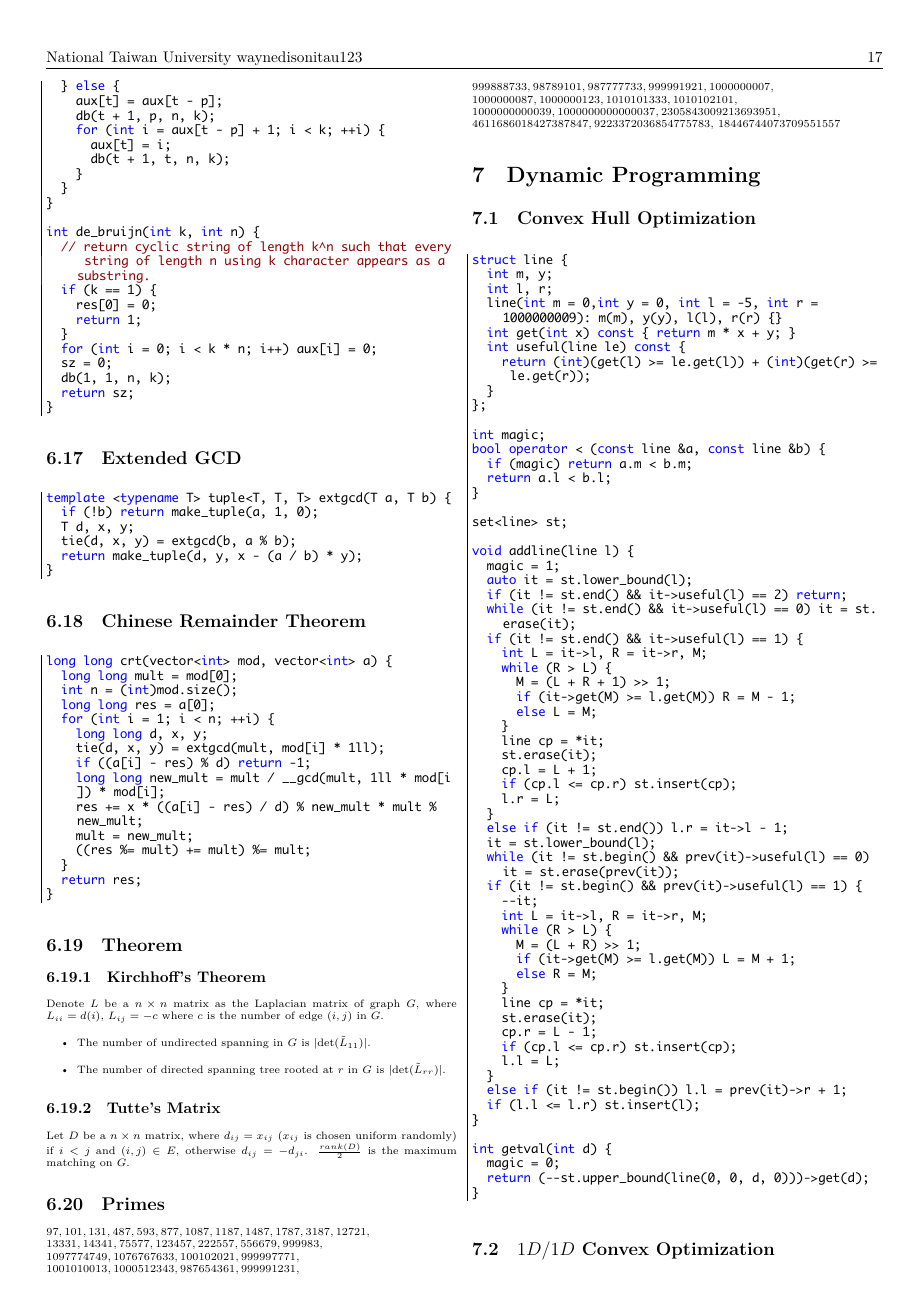
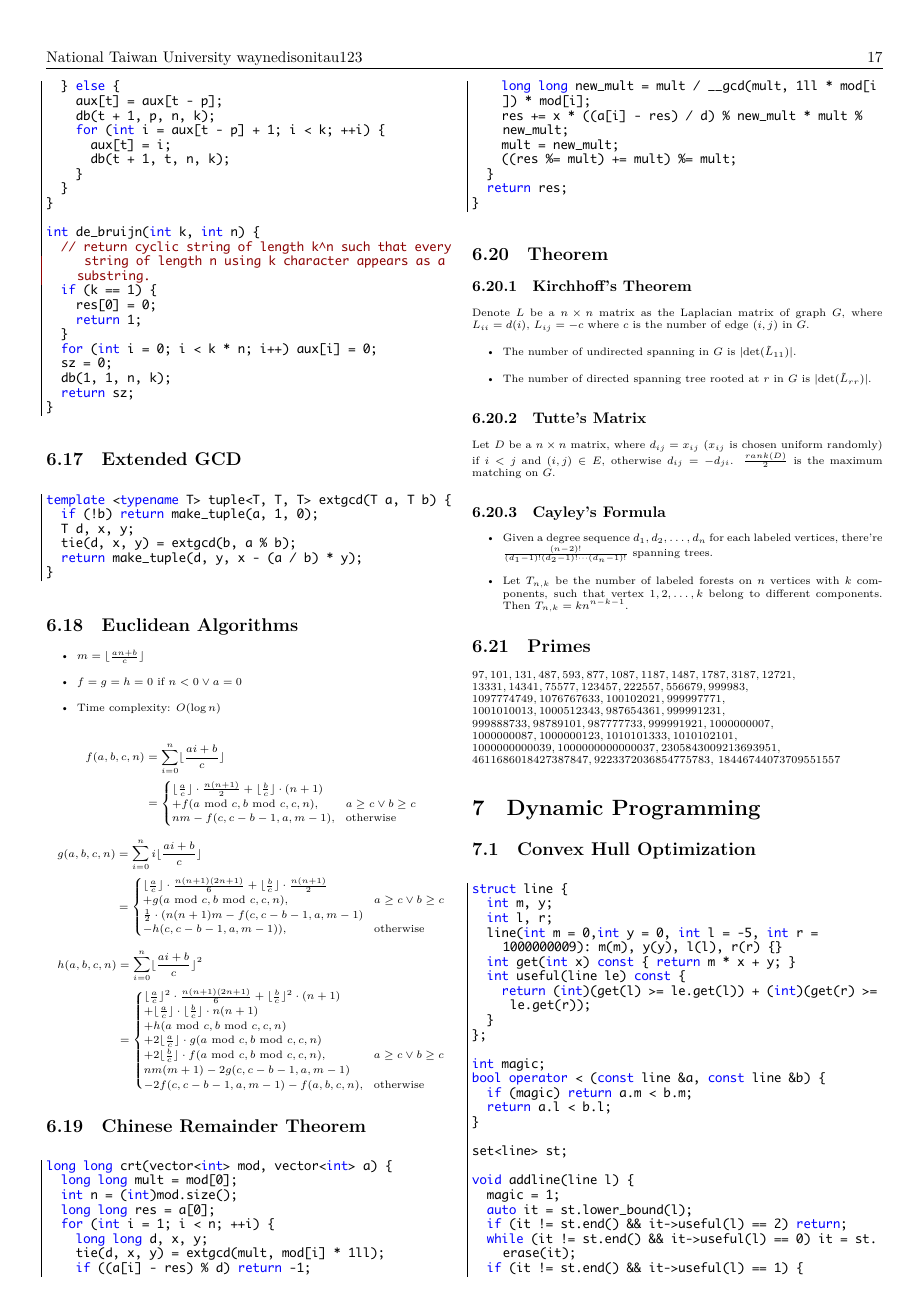
Before and after one commit to edisonhello/waynedisonitau123, a LaTeX document (Codebook/codebook.tex, which reads Codebook/math/Euclidean.tex, Codebook/math/Theorem.tex): page 17 of 26. The pictures show the PDF file Codebook/codebook.pdf that the author committed with the source.

Commit message:
Add some math

```diff
--- a/Codebook/codebook.tex
+++ b/Codebook/codebook.tex
@@ -223,6 +223,8 @@ literate={\ \ }{{\ }}1
 \lstinputlisting{math/DeBruijn.cpp}
 \subsection{Extended GCD}
 \lstinputlisting{math/extGcd.cpp}
+\subsection{Euclidean Algorithms}
+\input{math/Euclidean.tex}
 \subsection{Chinese Remainder Theorem}
 \lstinputlisting{math/CRT.cpp}
 % \subsection{Lucas's Theorem}
--- /dev/null
+++ b/Codebook/math/Euclidean.tex
@@ -0,0 +13,15 @@
+\end{aligned} $$
+$$ \begin{aligned}
+  g(a, b, c, n) &= \sum_{i = 0}^{n}i\lfloor\frac{ai + b}{c}\rfloor \\
+  &= \begin{cases}
+    \lfloor{\frac{a}{c}}\rfloor \cdot \frac{n(n + 1)(2n + 1)}{6} + \lfloor\frac{b}{c}\rfloor \cdot \frac{n(n + 1)}{2} \\ + g(a\text{ mod } c, b\text{ mod } c, c, n), & a \geq c \lor b \geq c \\
+    \frac{1}{2} \cdot (n(n + 1)m - f(c, c - b - 1, a, m - 1) \\ - h(c, c - b - 1, a, m - 1)), & \text{otherwise}
+  \end{cases}
+\end{aligned} $$
+$$ \begin{aligned}
+  h(a, b, c, n) &= \sum_{i = 0}^{n}\lfloor\frac{ai + b}{c}\rfloor^2 \\
+  &= \begin{cases}
+    \lfloor\frac{a}{c}\rfloor^2 \cdot \frac{n(n + 1)(2n + 1)}{6} + \lfloor\frac{b}{c}\rfloor^2 \cdot (n + 1) \\ + \lfloor\frac{a}{c}\rfloor \cdot \lfloor\frac{b}{c}\rfloor \cdot n(n + 1) \\ + h(a\text{ mod } c, b\text{ mod } c, c, n) \\ + 2\lfloor\frac{a}{c}\rfloor \cdot g(a\text{ mod } c, b\text{ mod } c, c, n) \\ + 2\lfloor\frac{b}{c}\rfloor \cdot f(a\text{ mod } c, b\text{ mod } c, c, n), & a \geq c \lor b \geq c \\
+    nm(m + 1) - 2g(c, c - b - 1, a, m - 1) \\ - 2f(c, c - b - 1, a, m - 1) - f(a, b, c, n), & \text{otherwise}
+  \end{cases}
+\end{aligned} $$
--- a/Codebook/math/Theorem.tex
+++ b/Codebook/math/Theorem.tex
@@ -15,3 +15,9 @@ Denote $L$ be a $n \times n$ matrix as the Laplacian matrix of graph $G$, where
 \subsubsection{Tutte's Matrix}
 % \normalsize
 Let $D$ be a $n \times n$ matrix, where $d_{ij} = x_{ij}$ ($x_{ij}$ is chosen uniform randomly) if $i < j$ and $(i, j) \in E$, otherwise $d_{ij} = -d_{ji}$. $\frac{rank(D)}{2}$ is the maximum matching on $G$.
+
+\subsubsection{Cayley's Formula}
+\begin{itemize}
+  \item Given a degree sequence $d_1, d_2, \ldots, d_n$ for each labeled vertices, there're $\frac{(n - 2)!}{(d_1 - 1)!(d_2 - 1)!\cdots(d_n - 1)!}$ spanning trees.
+  \item Let $T_{n, k}$ be the number of labeled forests on $n$ vertices with $k$ components, such that vertex $1, 2, \ldots, k$ belong to different components. Then $T_{n, k} = kn^{n - k - 1}$.
+\end{itemize}
```
Also changed, not shown: Codebook/math/Cayley.tex (added, +4 -0 lines), Codebook/codebook.pdf, Codebook/math/Euclidean.tex (12 more changed lines).
